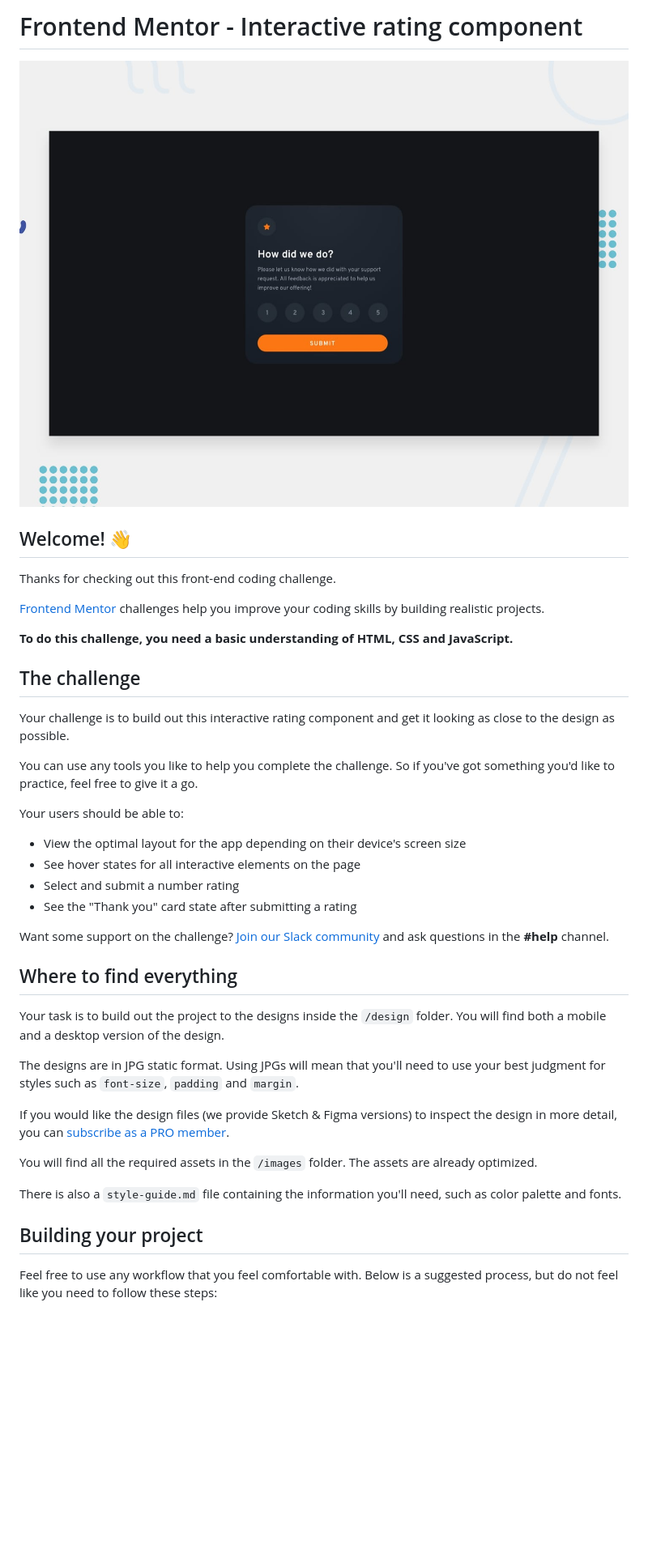
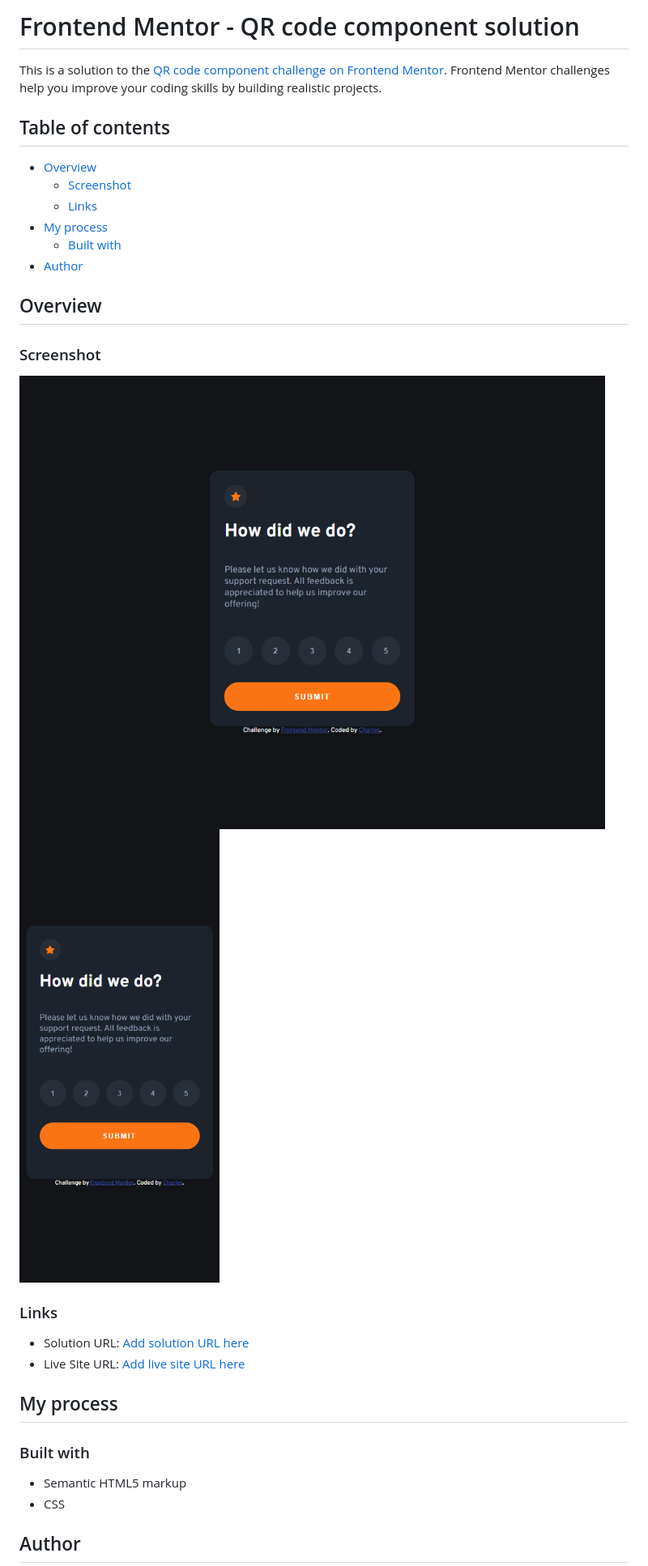
Before and after one commit to Cha-er-si/Interactive-Rating-Component, a Markdown page: README.md, the part around the change printed below. Shown: that part at 81% size. Drawn GitHub-style; pictures changed too: screenshots/desktop-design.png (added), screenshots/mobile-design.png (added); blank space fills up the shorter version.

Commit message:
Challenge Done

```diff
--- a/README.md
+++ b/README.md
@@ -1,43 +1,34 @@
-# Frontend Mentor - Interactive rating component
+# Frontend Mentor - QR code component solution
 
-![Design preview for the Interactive rating component coding challenge](./design/desktop-preview.jpg)
+This is a solution to the [QR code component challenge on Frontend Mentor](https://www.frontendmentor.io/challenges/qr-code-component-iux_sIO_H). Frontend Mentor challenges help you improve your coding skills by building realistic projects.
 
-## Welcome! 👋
+## Table of contents
 
-Thanks for checking out this front-end coding challenge.
+- [Overview](#overview)
+  - [Screenshot](#screenshot)
+  - [Links](#links)
+- [My process](#my-process)
+  - [Built with](#built-with)
+- [Author](#author)
 
-[Frontend Mentor](https://www.frontendmentor.io) challenges help you improve your coding skills by building realistic projects.
+## Overview
 
-**To do this challenge, you need a basic understanding of HTML, CSS and JavaScript.**
+### Screenshot
 
-## The challenge
+![](./screenshots/desktop-design.png)
+![](./screenshots/mobile-design.png)
 
-Your challenge is to build out this interactive rating component and get it looking as close to the design as possible.
+### Links
 
-You can use any tools you like to help you complete the challenge. So if you've got something you'd like to practice, feel free to give it a go.
+- Solution URL: [Add solution URL here](https://www.frontendmentor.io/solutions/product-preview-card-1e8VYRW6L9)
+- Live Site URL: [Add live site URL here](https://euphonious-starlight-2d40cc.netlify.app/)
 
-Your users should be able to:
+## My process
 
-- View the optimal layout for the app depending on their device's screen size
-- See hover states for all interactive elements on the page
-- Select and submit a number rating
-- See the "Thank you" card state after submitting a rating
+### Built with
 
-Want some support on the challenge? [Join our Slack community](https://www.frontendmentor.io/slack) and ask questions in the **#help** channel.
+- Semantic HTML5 markup
+- CSS
 
-## Where to find everything
+## Author
 
-Your task is to build out the project to the designs inside the `/design` folder. You will find both a mobile and a desktop version of the design.
-
-The designs are in JPG static format. Using JPGs will mean that you'll need to use your best judgment for styles such as `font-size`, `padding` and `margin`.
-
-If you would like the design files (we provide Sketch & Figma versions) to inspect the design in more detail, you can [subscribe as a PRO member](https://www.frontendmentor.io/pro).
-
-You will find all the required assets in the `/images` folder. The assets are already optimized.
-
-There is also a `style-guide.md` file containing the information you'll need, such as color palette and fonts.
-
-## Building your project
-
-Feel free to use any workflow that you feel comfortable with. Below is a suggested process, but do not feel like you need to follow these steps:
-
```
Also changed, not shown: other parts of README.md (+1 -51 lines), 2 other files.
